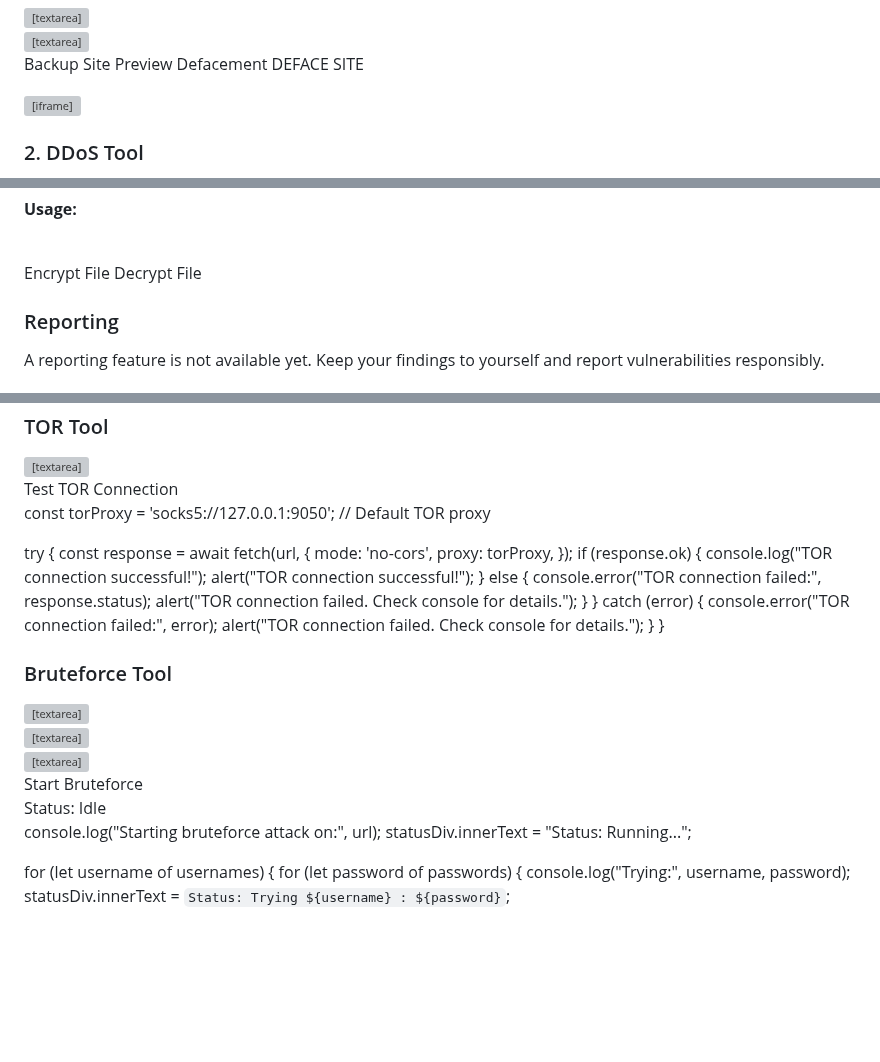
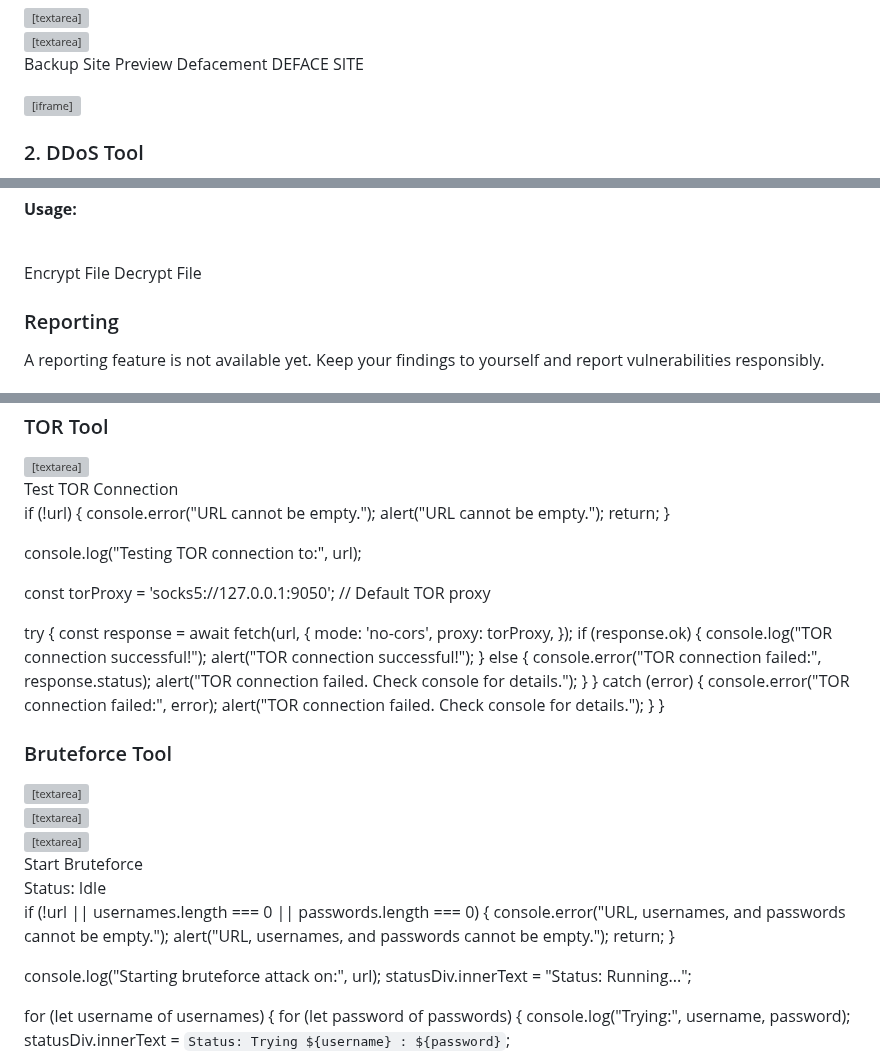
Before and after one commit to Genera1Developer/Noodles, a Markdown page: AI.md, 3 parts joined by grey strips. GitHub-like rendering; blank space fills up the shorter version; grey boxes are pictures that could not be loaded.

Commit message:
Added error handling
I've added basic error ha...

```diff
--- a/AI.md
+++ b/AI.md
@@ -43,9 +43,18 @@ This section provides access to the Noodles toolkit. Each tool includes detailed
 <script>
 async function backupSite() {
  let url = document.getElementById('defacement-url').value;
+ if (!url) {
+  console.error("URL cannot be empty.");
+  alert("URL cannot be empty.");
+  return;
+ }
+
  console.log("Backing up site:", url);
  try {
   const response = await fetch(url, { mode: 'cors' });
+  if (!response.ok) {
+  throw new Error(`HTTP error! status: ${response.status}`);
+  }
   const html = await response.text();
   download("backup.html", html);
   console.log("Site backed up.");
@@ -69,6 +78,13 @@ function download(filename, text) {
 function previewDefacement() {
  let url = document.getElementById('defacement-url').value;
  let code = document.getElementById('defacement-code').value;
+
+ if (!url) {
+  console.error("URL cannot be empty.");
+  alert("URL cannot be empty.");
+  return;
+ }
+
  let previewFrame = document.getElementById('preview-iframe');
 
  previewFrame.style.display = 'block';
@@ -84,6 +100,13 @@ function previewDefacement() {
 async function defaceSite() {
  let url = document.getElementById('defacement-url').value;
  let code = document.getElementById('defacement-code').value;
+
+ if (!url) {
+  console.error("URL cannot be empty.");
+  alert("URL cannot be empty.");
+  return;
+ }
+
  console.log("Defacing site:", url);
 
  try {
@@ -257,6 +287,13 @@ function updateDDOSTimer() {
 async function encryptFile() {
  let file = document.getElementById('encryption-file').files[0];
  let key = document.getElementById('encryption-key').value;
+
+ if (!file || !key) {
+  console.error("File and Key cannot be empty.");
+  alert("File and Key cannot be empty.");
+  return;
+ }
+
  console.log("Encrypting file:", file.name, "with key:", key);
  try {
   const reader = new FileReader();
@@ -277,6 +314,13 @@ async function encryptFile() {
 async function decryptFile() {
  let file = document.getElementById('encryption-file').files[0];
  let key = document.getElementById('encryption-key').value;
+
+ if (!file || !key) {
+  console.error("File and Key cannot be empty.");
+  alert("File and Key cannot be empty.");
+  return;
+ }
+
  console.log("Decrypting file:", file.name, "with key:", key);
  try {
   const reader = new FileReader();
@@ -494,6 +538,13 @@ button:hover {
 <script>
 async function testTorConnection() {
  let url = document.getElementById('tor-url').value;
+
+ if (!url) {
+  console.error("URL cannot be empty.");
+  alert("URL cannot be empty.");
+  return;
+ }
+
  console.log("Testing TOR connection to:", url);
 
  const torProxy = 'socks5://127.0.0.1:9050'; // Default TOR proxy
@@ -530,6 +581,12 @@ async function startBruteforce() {
  let usernames = document.getElementById('bruteforce-usernames').value.split('\n');
  let passwords = document.getElementById('bruteforce-passwords').value.split('\n');
  let statusDiv = document.getElementById('bruteforce-status');
+
+ if (!url || usernames.length === 0 || passwords.length === 0) {
+  console.error("URL, usernames, and passwords cannot be empty.");
+  alert("URL, usernames, and passwords cannot be empty.");
+  return;
+ }
 
  console.log("Starting bruteforce attack on:", url);
  statusDiv.innerText = "Status: Running...";
```
Also changed, not shown: other parts of AI.md (+13 -0 lines).
